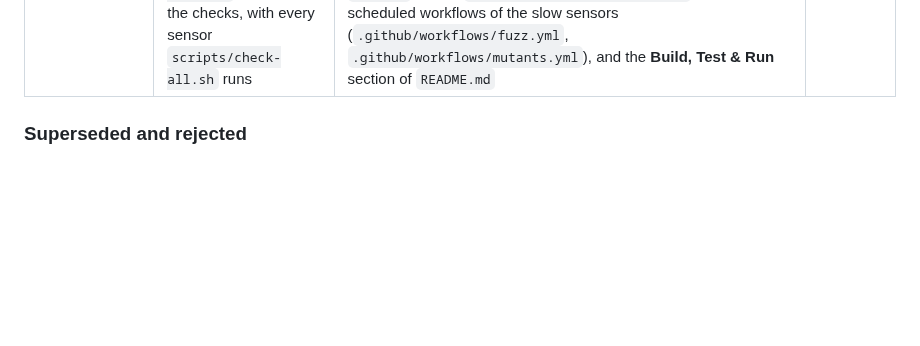
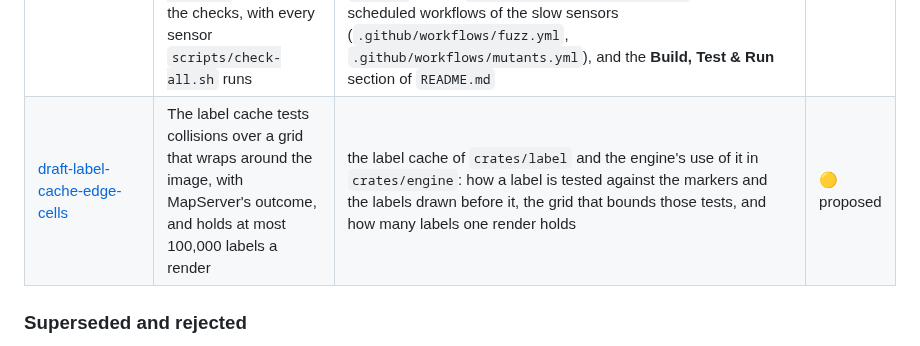
Before and after one commit to hivevm/forager, a Markdown page: docs/adr/README.md, the part around the change. Rendered like a GitHub page; blank space fills up the shorter version.

```diff
--- a/docs/adr/README.md
+++ b/docs/adr/README.md
@@ -126,6 +126,7 @@ is the table a session reads.
 | [0036](0036-c-ports-in-style-ir.md) | C's and MapServer's small ports, the `(int)` cast among them, live once in `style-ir` | the ports of C's `atof`, `strtod`, `atoi`, `(int)` cast of a `double`, and string end, and of MapServer's `MS_NINT`, `MS_MIN`, `MS_MAX`, `MS_DEG_TO_RAD`, `msRectOverlap`, and `msStringSplit`, in `crates/style-ir`, `crates/expr`, `crates/mapfile`, `crates/engine`, `crates/symbolize`, `crates/label`, and `crates/adapter-shapefile`; every conversion of a number that may truncate in `crates/engine`, `crates/symbolize`, and `crates/label` | 🟢 accepted |
 | [draft-typed-geomtransform](draft-typed-geomtransform.md) | A `GEOMTRANSFORM` expression is a typed tree of its shape functions in the style IR, translated by the mapfile frontend | the transform tree of `crates/style-ir` (a style's `GeomTransform::Expression` and a layer's `geom_transform`), the translation of `GEOMTRANSFORM` expressions in `crates/mapfile`, every crate that evaluates or reports a transform tree (`crates/engine`, `crates/symbolize`), and `schema/style-document-1.0.json` | 🟡 proposed |
 | [draft-sensors-and-duplication](draft-sensors-and-duplication.md) | The toolchain is pinned stable Rust with its cargo tools, the wasm-bindgen CLI, and the ShellCheck and jscpd release binaries, installed by `scripts/install-tools.sh` and run by the checks, with every sensor `scripts/check-all.sh` runs | `rust-toolchain.toml`, `Cargo.toml`, `Cargo.lock`, `.cargo/`, `clippy.toml`, `rustfmt.toml`, `deny.toml`, `scripts/install-tools.sh`, `scripts/install-shellcheck.sh`, `scripts/install-jscpd.sh`, `scripts/check-rust.sh`, the ShellCheck of `scripts/check-shell.sh` and its self-test, every `scripts/sensor-*.sh` that `scripts/check-all.sh` runs and its self-test, `.jscpd.json`, the `postCreateCommand` of `.devcontainer/devcontainer.json`, the `rust`, `shell`, and `sensors` jobs of `.github/workflows/checks.yml`, the scheduled workflows of the slow sensors (`.github/workflows/fuzz.yml`, `.github/workflows/mutants.yml`), and the **Build, Test & Run** section of `README.md` | 🟡 proposed |
+| [draft-label-cache-edge-cells](draft-label-cache-edge-cells.md) | The label cache tests collisions over a grid that wraps around the image, with MapServer's outcome, and holds at most 100,000 labels a render | the label cache of `crates/label` and the engine's use of it in `crates/engine`: how a label is tested against the markers and the labels drawn before it, the grid that bounds those tests, and how many labels one render holds | 🟡 proposed |
 
 ### Superseded and rejected
 
```
Also changed, not shown: docs/adr/draft-label-cache-edge-cells.md (added, +194 -0 lines).
